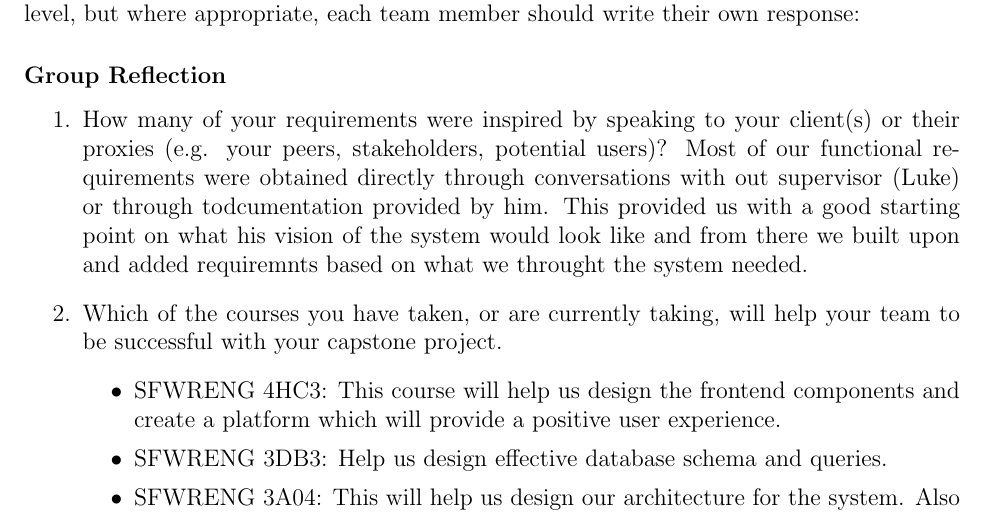
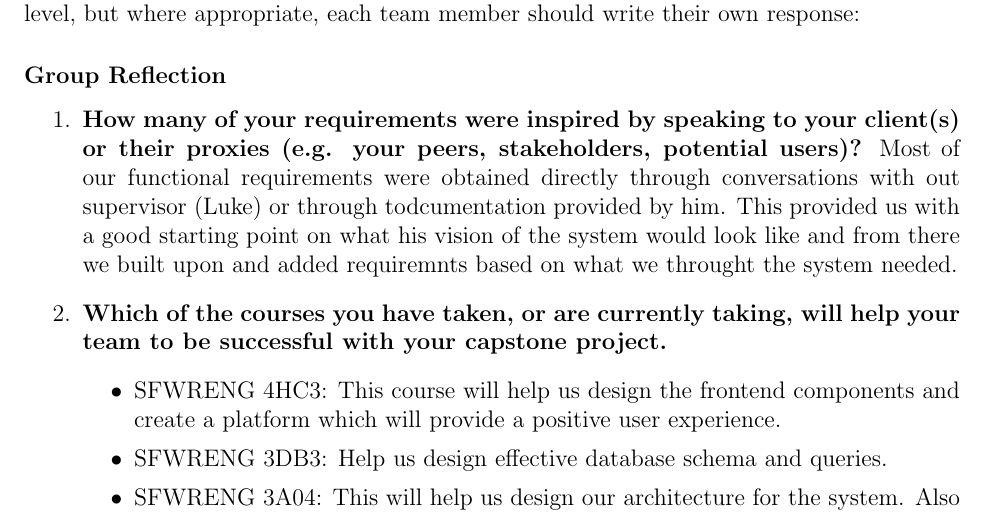
Before and after one commit to VirochaanRG/MES-Event-Management-System, a LaTeX document (docs/SRS/SRS.tex, which reads docs/SRS_Reflection.tex): part of page 28 of 33, cut so that both start at the same text. Compiled offline with pdfLaTeX.

Commit message:
Fixed bolding of questions reflection

```diff
--- a/docs/SRS_Reflection.tex
+++ b/docs/SRS_Reflection.tex
@@ -1,9 +1,9 @@
 \subsubsection*{Group Reflection}
 \begin{enumerate}
-  \item How many of your requirements were inspired by speaking to your client(s) or their proxies (e.g. your peers, stakeholders, potential users)?
+  \item \textbf{How many of your requirements were inspired by speaking to your client(s) or their proxies (e.g. your peers, stakeholders, potential users)?}
   Most of our functional requirements were obtained directly through conversations with out supervisor (Luke) or through todcumentation provided by him. This provided us with a good starting point on what his vision of the system would look like and from there we built upon and added requiremnts based on what we throught the system needed.
 
-  \item Which of the courses you have taken, or are currently taking, will help your team to be successful with your capstone project.
+  \item \textbf{Which of the courses you have taken, or are currently taking, will help your team to be successful with your capstone project.}
   \begin{itemize}
       \item SFWRENG 4HC3: This course will help us design the frontend components and create a platform which will provide a positive user experience.
       \item SFWRENG 3DB3: Help us design effective database schema and queries.
```
Also changed, not shown: docs/SRS-Volere/SRS.pdf.
